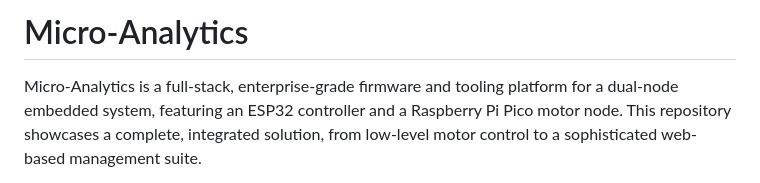
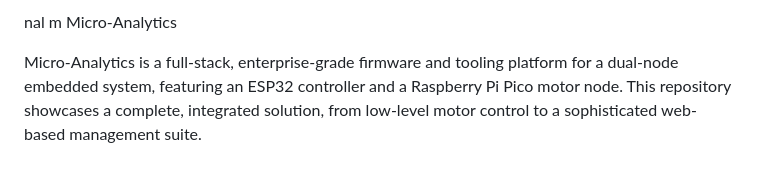
Before and after one commit to thearch-user/Micro, a Markdown page: README.md, the part around the change. Drawn GitHub-style.

```diff
--- a/README.md
+++ b/README.md
@@ -1,4 +1,5 @@
-# Micro-Analytics
+nal
+m Micro-Analytics
 
 Micro-Analytics is a full-stack, enterprise-grade firmware and tooling platform for a dual-node embedded system, featuring an ESP32 controller and a Raspberry Pi Pico motor node. This repository showcases a complete, integrated solution, from low-level motor control to a sophisticated web-based management suite.
 
```
